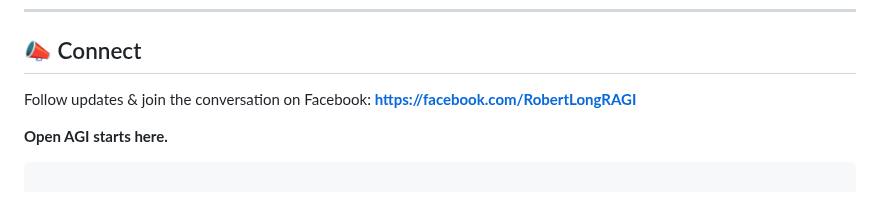
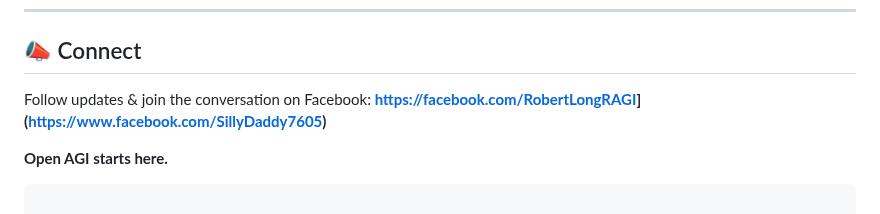
Before and after one commit to MILANA808/Agi, a Markdown page: README.md, the part around the change. Drawn GitHub-style.

```diff
--- a/README.md
+++ b/README.md
@@ -208,7 +208,7 @@ We’re **not** gatekeeping AGI—fork, test, audit, and **pass the torch**.
 ## 📣 Connect
 
 Follow updates & join the conversation on Facebook:
-**[https://facebook.com/RobertLongRAGI](https://www.facebook.com/SillyDaddy7605)**
+**[https://facebook.com/RobertLongRAGI](https://www.facebook.com/SillyDaddy7605)](https://www.facebook.com/SillyDaddy7605)**
 
 **Open AGI starts here.**
 
```
